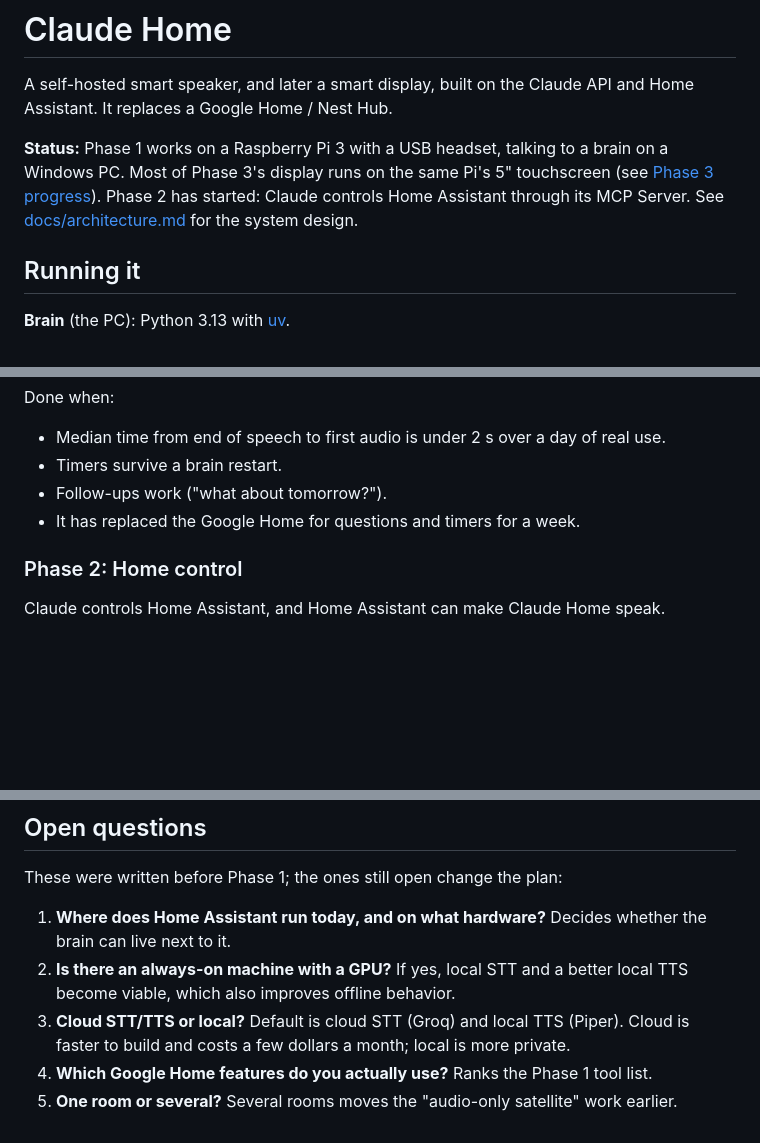
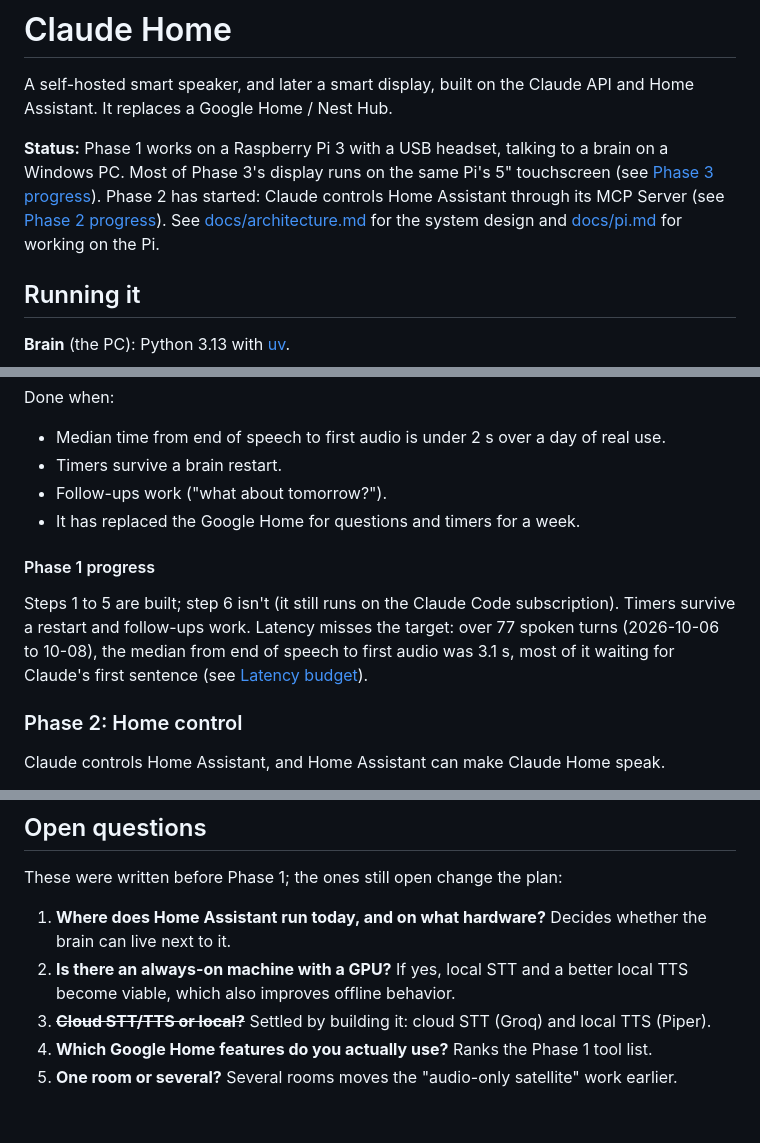
Before and after one commit to xanderscannell/claude-home, a Markdown page: README.md, 3 parts joined by grey strips. GitHub-like rendering; blank space fills up the shorter version.

```diff
--- a/README.md
+++ b/README.md
@@ -5,8 +5,9 @@ Home Assistant. It replaces a Google Home / Nest Hub.
 
 **Status:** Phase 1 works on a Raspberry Pi 3 with a USB headset, talking to a brain on a
 Windows PC. Most of Phase 3's display runs on the same Pi's 5" touchscreen (see
-[Phase 3 progress](#phase-3-progress)). Phase 2 has started: Claude controls Home Assistant through its MCP Server. See
-[docs/architecture.md](docs/architecture.md) for the system design.
+[Phase 3 progress](#phase-3-progress)). Phase 2 has started: Claude controls Home Assistant through its MCP Server
+(see [Phase 2 progress](#phase-2-progress)). See [docs/architecture.md](docs/architecture.md) for the system design
+and [docs/pi.md](docs/pi.md) for working on the Pi.
 
 ## Running it
 
@@ -84,6 +90,13 @@ Done when:
 - Follow-ups work ("what about tomorrow?").
 - It has replaced the Google Home for questions and timers for a week.
 
+#### Phase 1 progress
+
+Steps 1 to 5 are built; step 6 isn't (it still runs on the Claude Code subscription). Timers survive a
+restart and follow-ups work. Latency misses the target: over 77 spoken turns (2026-10-06 to 10-08), the
+median from end of speech to first audio was 3.1 s, most of it waiting for Claude's first sentence (see
+[Latency budget](docs/architecture.md#latency-budget)).
+
 ### Phase 2: Home control
 
 Claude controls Home Assistant, and Home Assistant can make Claude Home speak.
@@ -150,6 +174,6 @@ These were written before Phase 1; the ones still open change the plan:
 
 1. **Where does Home Assistant run today, and on what hardware?** Decides whether the brain can live next to it.
 2. **Is there an always-on machine with a GPU?** If yes, local STT and a better local TTS become viable, which also improves offline behavior.
-3. **Cloud STT/TTS or local?** Default is cloud STT (Groq) and local TTS (Piper). Cloud is faster to build and costs a few dollars a month; local is more private.
+3. ~~**Cloud STT/TTS or local?**~~ Settled by building it: cloud STT (Groq) and local TTS (Piper).
 4. **Which Google Home features do you actually use?** Ranks the Phase 1 tool list.
 5. **One room or several?** Several rooms moves the "audio-only satellite" work earlier.
```
Also changed, not shown: other parts of README.md (+19 -3 lines), docs/architecture.md (+68 -40 lines), docs/pi.md (added, +69 -0 lines).
